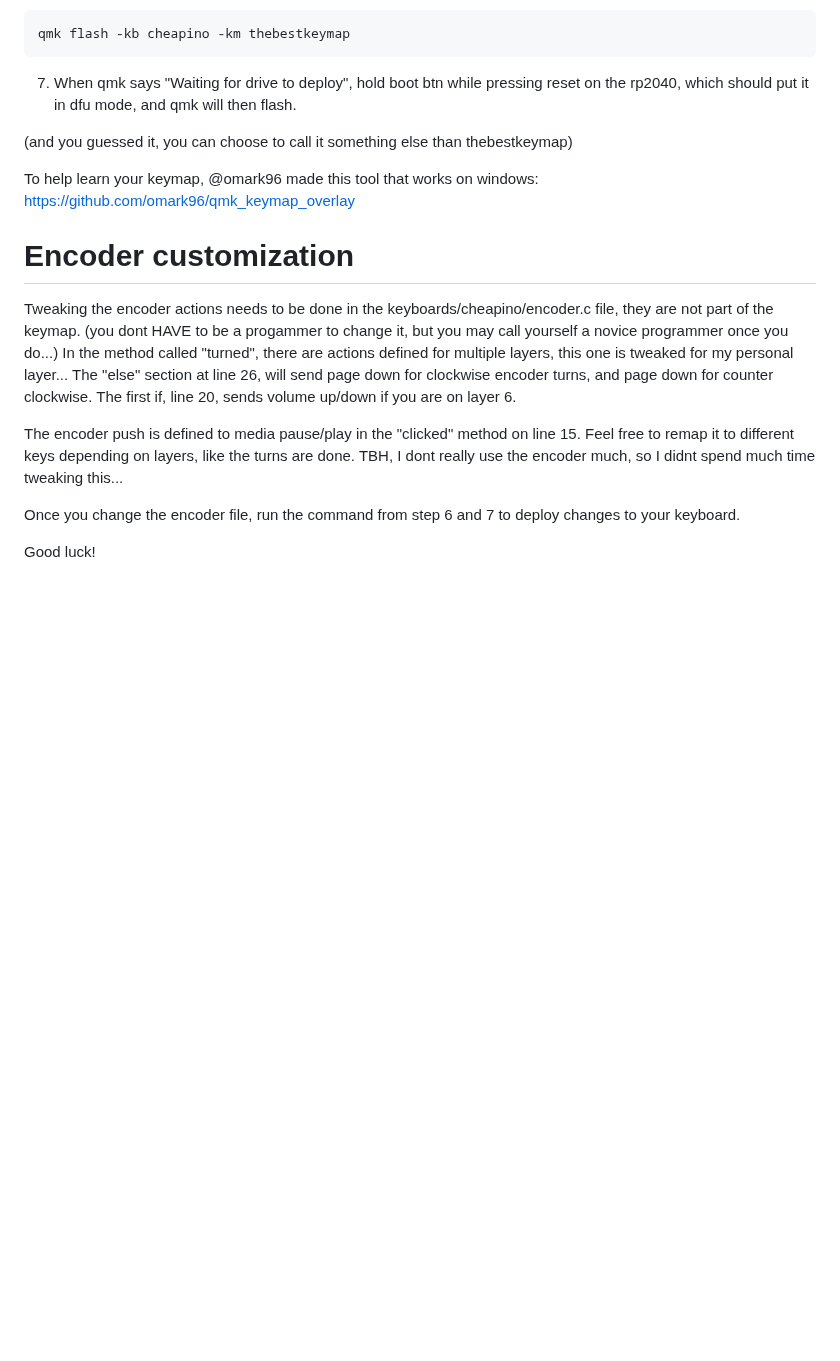
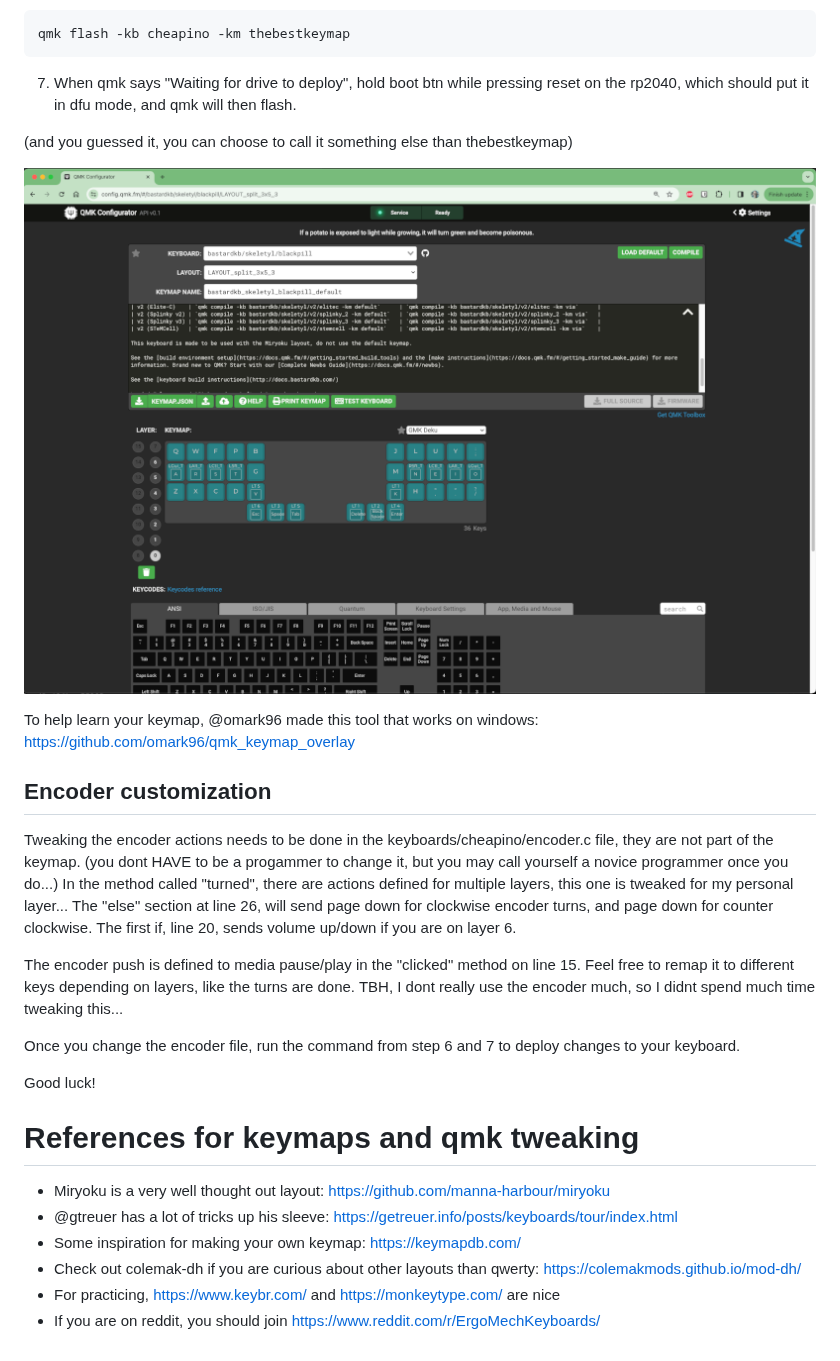
Before and after one commit to tompi/cheapino, a Markdown page: doc/firmware.md, the part around one of its changes. GitHub-like rendering; pictures changed too: doc/images/firmware/qmk_configurator.png (added); blank space fills up the shorter version.

```diff
--- a/doc/firmware.md
+++ b/doc/firmware.md
@@ -56,9 +65,11 @@ qmk flash -kb cheapino -km thebestkeymap
 
 (and you guessed it, you can choose to call it something else than thebestkeymap)
 
+![QMK Configurator](images/firmware/qmk_configurator.png)
+
 To help learn your keymap, @omark96 made this tool that works on windows: https://github.com/omark96/qmk_keymap_overlay
 
-# Encoder customization
+## Encoder customization
 
 Tweaking the encoder actions needs to be done in the keyboards/cheapino/encoder.c file, they are not part of the keymap.
 (you dont HAVE to be a progammer to change it, but you may call yourself a novice programmer once you do...)
@@ -73,3 +84,12 @@ TBH, I dont really use the encoder much, so I didnt spend much time tweaking thi
 Once you change the encoder file, run the command from step 6 and 7 to deploy changes to your keyboard.
 
 Good luck!
+
+# References for keymaps and qmk tweaking
+
+* Miryoku is a very well thought out layout: https://github.com/manna-harbour/miryoku
+* @gtreuer has a lot of tricks up his sleeve: https://getreuer.info/posts/keyboards/tour/index.html
+* Some inspiration for making your own keymap: https://keymapdb.com/
+* Check out colemak-dh if you are curious about other layouts than qwerty: https://colemakmods.github.io/mod-dh/
+* For practicing, https://www.keybr.com/ and https://monkeytype.com/ are nice
+* If you are on reddit, you should join https://www.reddit.com/r/ErgoMechKeyboards/
```
Also changed, not shown: other parts of doc/firmware.md (+14 -5 lines), doc/images/firmware/vial.png (added).
